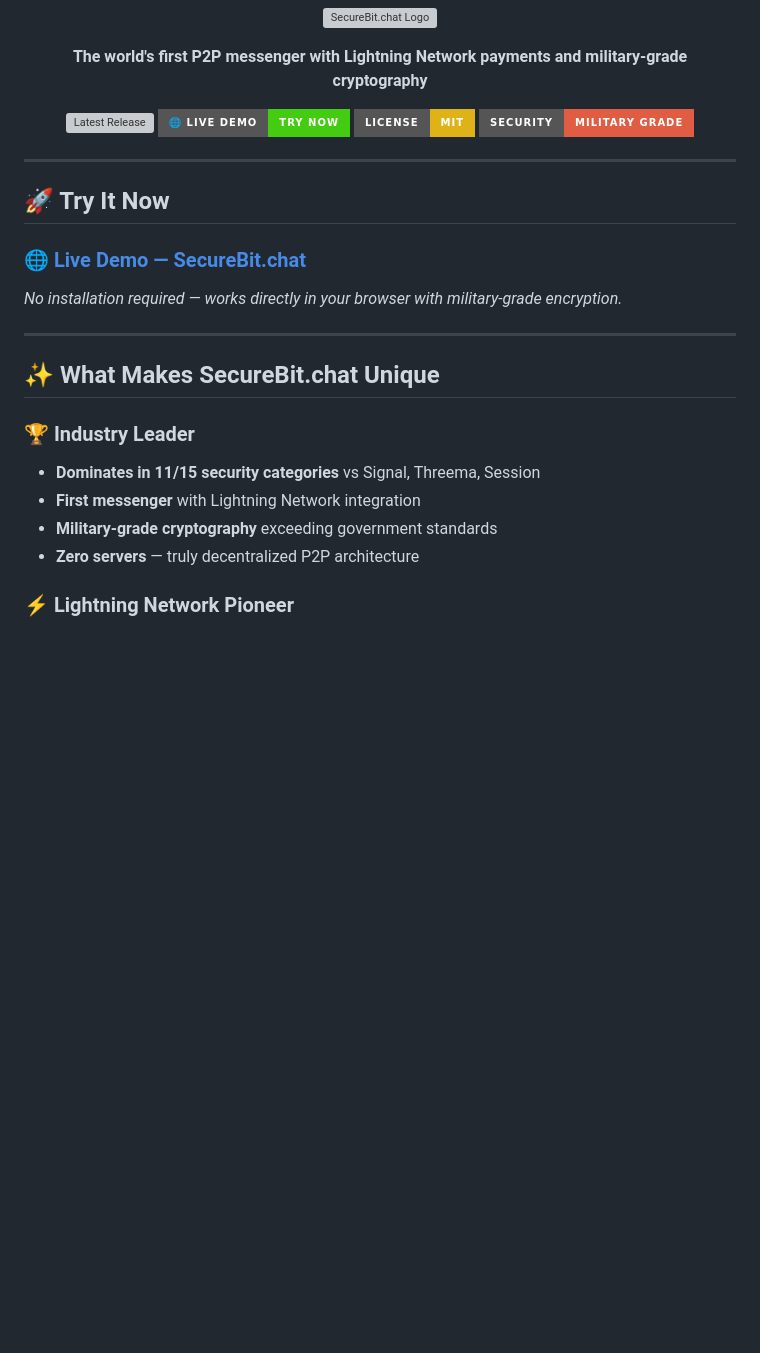
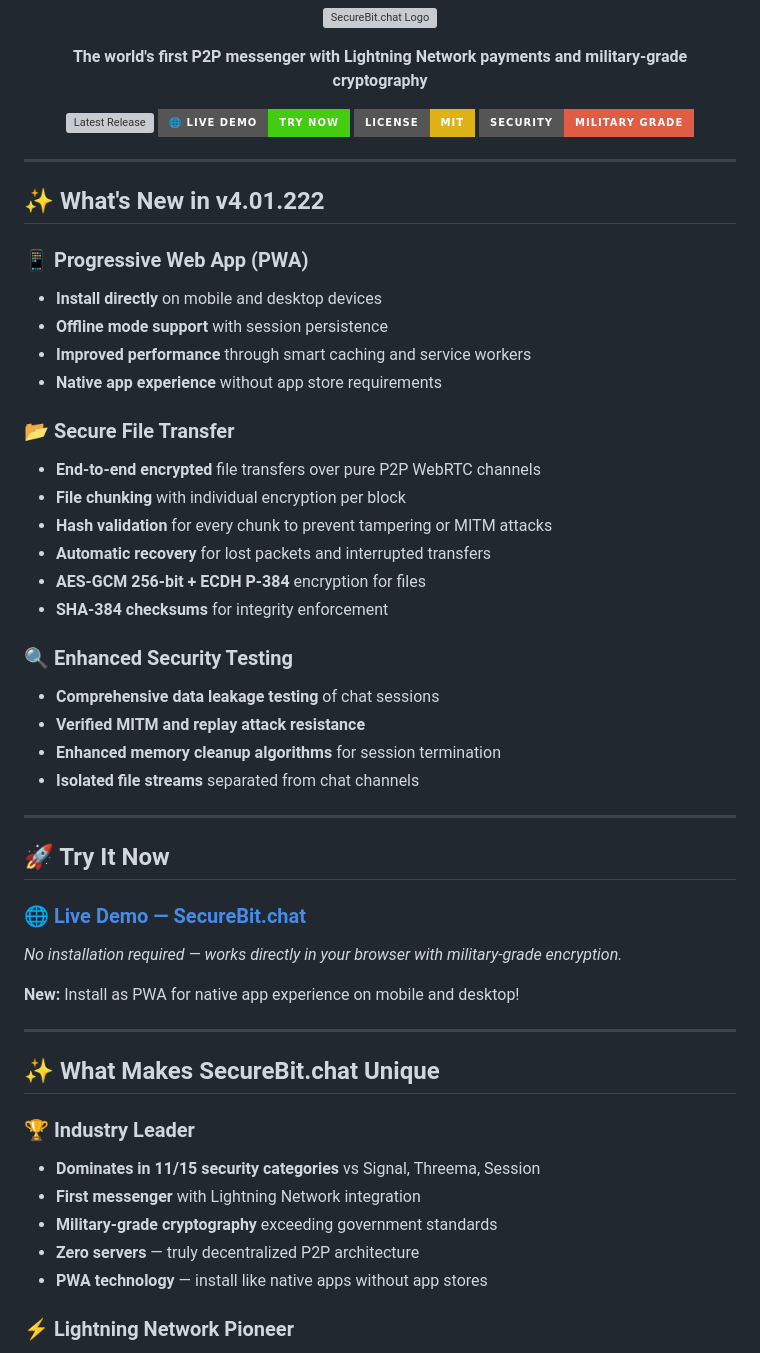
Before and after one commit to SecureBitChat/securebit-chat, a Markdown page: README.md, the part around the change printed below. GitHub-like rendering; badges without logos; blank space fills up the shorter version; grey boxes are pictures that could not be loaded.

```diff
--- a/README.md
+++ b/README.md
@@ -15,11 +15,37 @@
 
 ---
 
+## ✨ What's New in v4.01.222
+
+### 📱 Progressive Web App (PWA)
+* **Install directly** on mobile and desktop devices
+* **Offline mode support** with session persistence
+* **Improved performance** through smart caching and service workers
+* **Native app experience** without app store requirements
+
+### 📂 Secure File Transfer
+* **End-to-end encrypted** file transfers over pure P2P WebRTC channels
+* **File chunking** with individual encryption per block
+* **Hash validation** for every chunk to prevent tampering or MITM attacks
+* **Automatic recovery** for lost packets and interrupted transfers
+* **AES-GCM 256-bit + ECDH P-384** encryption for files
+* **SHA-384 checksums** for integrity enforcement
+
+### 🔍 Enhanced Security Testing
+* **Comprehensive data leakage testing** of chat sessions
+* **Verified MITM and replay attack resistance**
+* **Enhanced memory cleanup algorithms** for session termination
+* **Isolated file streams** separated from chat channels
+
+---
+
 ## 🚀 Try It Now
 
 ### 🌐 [Live Demo — SecureBit.chat](https://securebitchat.github.io/securebit-chat/)
 
 *No installation required — works directly in your browser with military-grade encryption.*
+
+**New:** Install as PWA for native app experience on mobile and desktop!
 
 ---
 
@@ -31,6 +57,7 @@
 * **First messenger** with Lightning Network integration
 * **Military-grade cryptography** exceeding government standards
 * **Zero servers** — truly decentralized P2P architecture
+* **PWA technology** — install like native apps without app stores
 
 ### ⚡ Lightning Network Pioneer
 
```
Also changed, not shown: other parts of README.md (+138 -52 lines).
